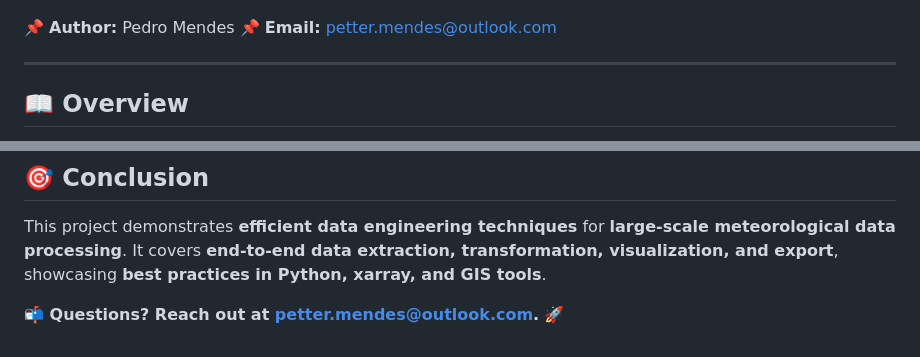
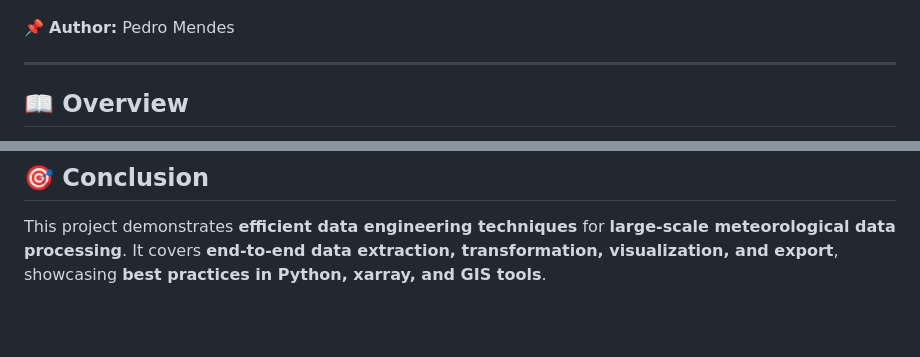
Before and after one commit to petterpaulm/louis-dreyfus-data-test, a Markdown page: markdown.md, 2 parts joined by grey strips. Rendered like a GitHub page; blank space fills up the shorter version.

Commit message:
Adjsuting Markdown

```diff
--- a/markdown.md
+++ b/markdown.md
@@ -5,7 +5,6 @@
 ![Intro GIF](./Support/noaa_gif.gif)
 
 📌 **Author:** Pedro Mendes
-📌 **Email:** [petter.mendes@outlook.com](mailto:petter.mendes@outlook.com)
 
 ---
 
@@ -168,5 +167,3 @@ python export_to_kml.py
 ## 🎯 **Conclusion**
 
 This project demonstrates **efficient data engineering techniques** for **large-scale meteorological data processing**. It covers **end-to-end data extraction, transformation, visualization, and export**, showcasing **best practices in Python, xarray, and GIS tools**.
-
-**📬 Questions? Reach out at [petter.mendes@outlook.com](mailto:petter.mendes@outlook.com).** 🚀
```
